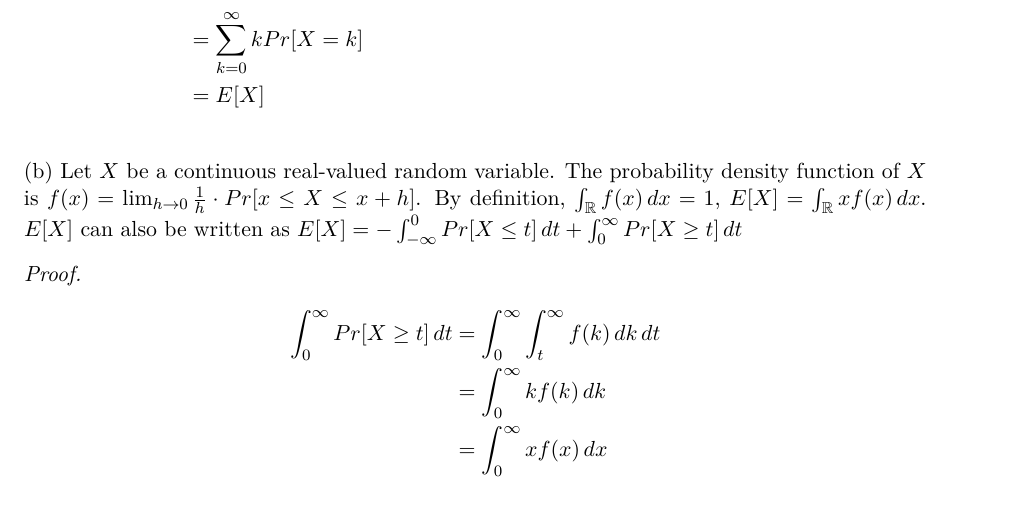
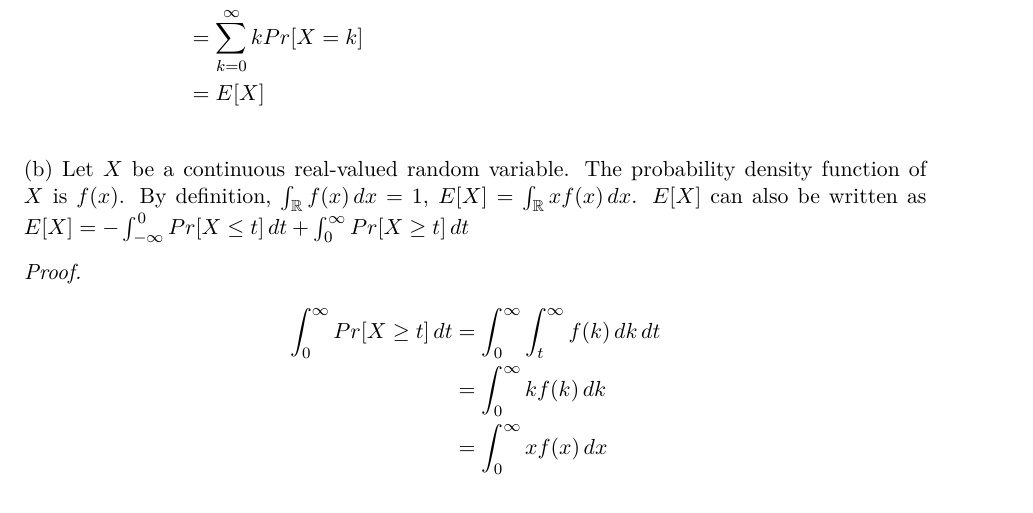
Before and after one commit to tianxielizining/Randomized-Algorithms-HW, a LaTeX document (SourceCode/main.tex, which reads SourceCode/homework1.tex): part of page 5 of 6, cut so that both start at the same text. Compiled offline with XeLaTeX.

```diff
--- a/SourceCode/homework1.tex
+++ b/SourceCode/homework1.tex
@@ -178,7 +178,7 @@
 \end{align}
 \\
 (b)
-Let $X$ be a continuous real-valued random variable. The probability density function of $X$ is $f(x)=\lim_{h \to 0} \frac{1}{h}\cdot Pr[x\le X \le x+h]$. By definition, $\int_{\mathbb{R}}f(x)\, dx=1$, $E[X]=\int_{\mathbb{R}}xf(x)\, dx$. $E[X]$ can also be written as
+Let $X$ be a continuous real-valued random variable. The probability density function of $X$ is $f(x)$. By definition, $\int_{\mathbb{R}}f(x)\, dx=1$, $E[X]=\int_{\mathbb{R}}xf(x)\, dx$. $E[X]$ can also be written as
 $E[X]=-\int_{-\infty}^{0}Pr[X\le t]\, dt+\int_{0}^{\infty}Pr[X\ge t]\, dt$
 \begin{proof}
 \begin{align}
```
Also changed, not shown: CHANGELOG.md (added), README.md, Randomized_Algorithms_HW.pdf (deleted).
